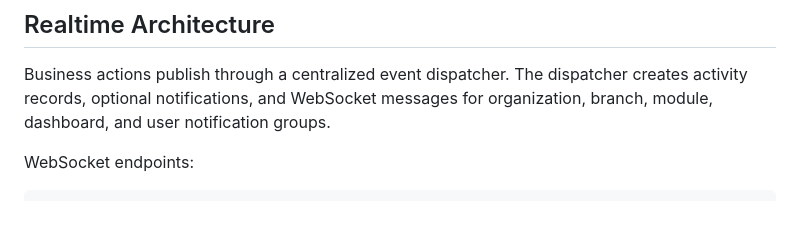
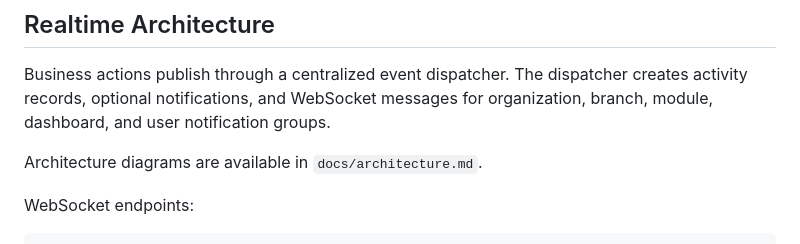
Before and after one commit to Azrul16/syncora-django-realtime-business-management-api, a Markdown page: README.md, the part around the change. Rendered like a GitHub page; blank space fills up the shorter version.

Commit message:
docs: add system architecture diagram

```diff
--- a/README.md
+++ b/README.md
@@ -55,6 +55,8 @@ The project is built as a portfolio-ready Django backend that demonstrates REST
 ## Realtime Architecture
 
 Business actions publish through a centralized event dispatcher. The dispatcher creates activity records, optional notifications, and WebSocket messages for organization, branch, module, dashboard, and user notification groups.
+
+Architecture diagrams are available in `docs/architecture.md`.
 
 WebSocket endpoints:
 
```
Also changed, not shown: docs/architecture.md (added, +100 -0 lines).
